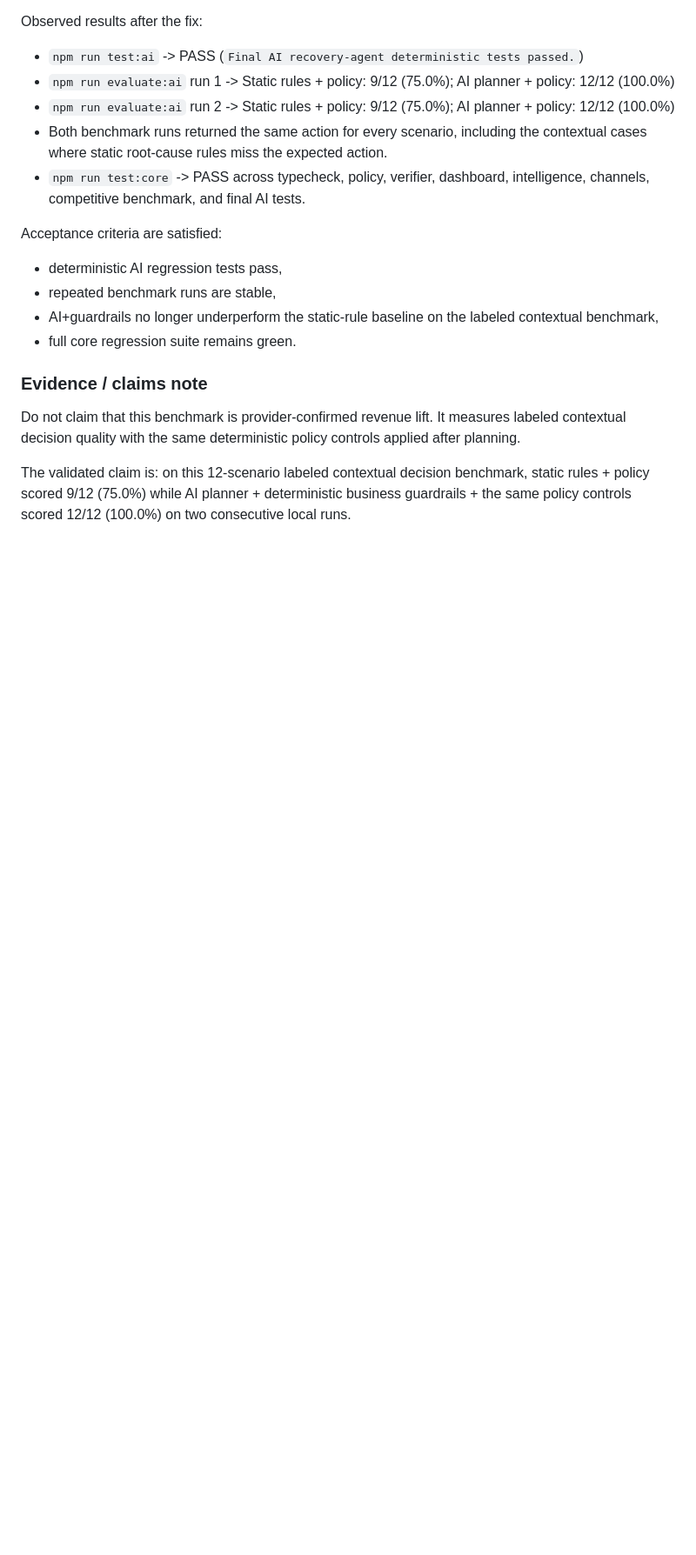
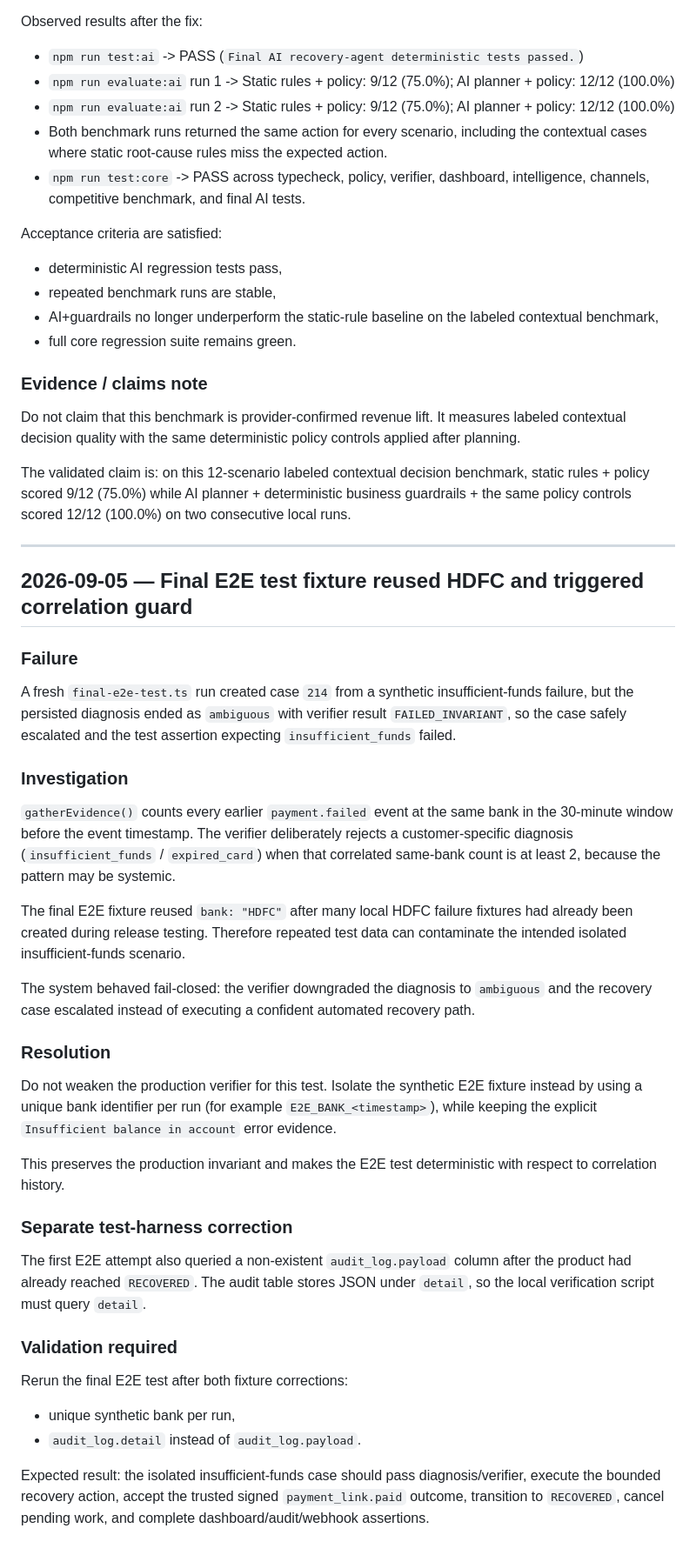
Before and after one commit to SHUBHANSHU602/Recovery-OS, a Markdown page: debug.md, the part around the change. Shown at 87% size. Drawn GitHub-style; blank space fills up the shorter version.

Commit message:
Document final E2E test isolation issue

```diff
--- a/debug.md
+++ b/debug.md
@@ -83,3 +83,32 @@ Acceptance criteria are satisfied:
 Do not claim that this benchmark is provider-confirmed revenue lift. It measures labeled contextual decision quality with the same deterministic policy controls applied after planning.
 
 The validated claim is: on this 12-scenario labeled contextual decision benchmark, static rules + policy scored 9/12 (75.0%) while AI planner + deterministic business guardrails + the same policy controls scored 12/12 (100.0%) on two consecutive local runs.
+
+---
+
+## 2026-09-05 — Final E2E test fixture reused HDFC and triggered correlation guard
+
+### Failure
+A fresh `final-e2e-test.ts` run created case `214` from a synthetic insufficient-funds failure, but the persisted diagnosis ended as `ambiguous` with verifier result `FAILED_INVARIANT`, so the case safely escalated and the test assertion expecting `insufficient_funds` failed.
+
+### Investigation
+`gatherEvidence()` counts every earlier `payment.failed` event at the same bank in the 30-minute window before the event timestamp. The verifier deliberately rejects a customer-specific diagnosis (`insufficient_funds` / `expired_card`) when that correlated same-bank count is at least 2, because the pattern may be systemic.
+
+The final E2E fixture reused `bank: "HDFC"` after many local HDFC failure fixtures had already been created during release testing. Therefore repeated test data can contaminate the intended isolated insufficient-funds scenario.
+
+The system behaved fail-closed: the verifier downgraded the diagnosis to `ambiguous` and the recovery case escalated instead of executing a confident automated recovery path.
+
+### Resolution
+Do not weaken the production verifier for this test. Isolate the synthetic E2E fixture instead by using a unique bank identifier per run (for example `E2E_BANK_<timestamp>`), while keeping the explicit `Insufficient balance in account` error evidence.
+
+This preserves the production invariant and makes the E2E test deterministic with respect to correlation history.
+
+### Separate test-harness correction
+The first E2E attempt also queried a non-existent `audit_log.payload` column after the product had already reached `RECOVERED`. The audit table stores JSON under `detail`, so the local verification script must query `detail`.
+
+### Validation required
+Rerun the final E2E test after both fixture corrections:
+- unique synthetic bank per run,
+- `audit_log.detail` instead of `audit_log.payload`.
+
+Expected result: the isolated insufficient-funds case should pass diagnosis/verifier, execute the bounded recovery action, accept the trusted signed `payment_link.paid` outcome, transition to `RECOVERED`, cancel pending work, and complete dashboard/audit/webhook assertions.
```
